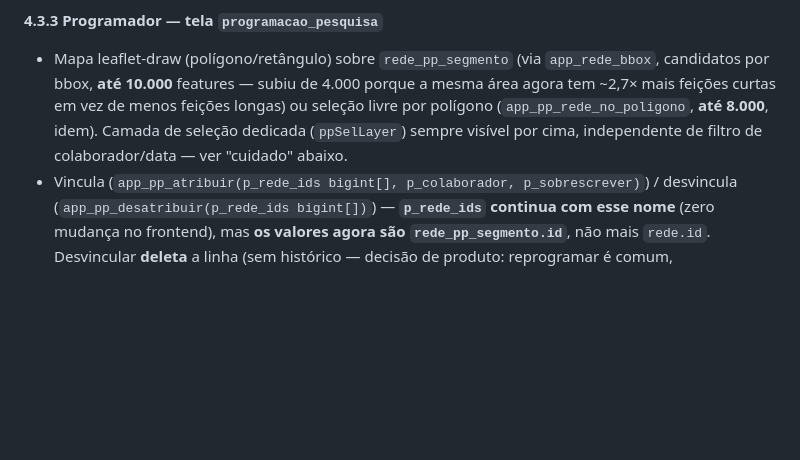
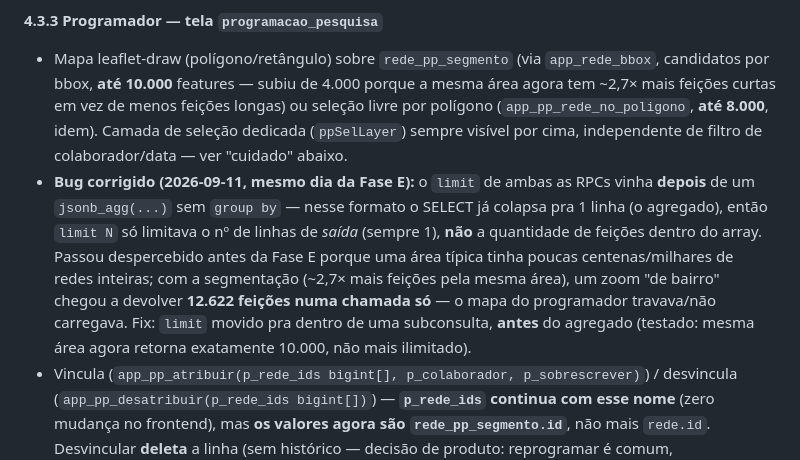
Before and after one commit to sirio369/aguasmg, a Markdown page: docs/MODULOS.md, the part around the change. Drawn GitHub-style; blank space fills up the shorter version.

Commit message:
fix(pesquisa): limit não aplicado em app_rede_bbox/app_pp_rede_no_poligono
Backend já corrigido ao vivo. limit(N) vinha depois de um jsonb_agg()
sem group by — nesse formato o SELECT colapsa pra 1 linha (o agregado),
entao "limit" so limitava o no de linhas de SAIDA (sempre 1), nao a
quantidade de feicoes dentro do array. Passou despercebido antes da
Fase E (area tipica tinha poucas centenas/milhares de redes inteiras);
com a segmentacao (~2,7x mais feicoes pela mesma area), um zoom "de
bairro" no mapa do programador chegou a devolver 12.622 feicoes numa
chamada so -> tela nao carregava (relato do usuario: "o botao de
carregar a rede nao esta funcionando").

Fix: limit movido pra dentro de uma subconsulta, antes do agregado.
Testado: mesma area (antes 12.622, sem limite de fato) agora retorna
exatamente 10.000; area pequena (121/92 feicoes) inalterada.

Só docs (MODULOS.md §4.3.3) — RPC já corrigida ao vivo via MCP.

Co-Authored-By: Claude Sonnet 5 <noreply@anthropic.com>

```diff
--- a/docs/MODULOS.md
+++ b/docs/MODULOS.md
@@ -349,6 +349,14 @@ sem intervenção manual.
   em vez de menos feições longas) ou seleção livre por polígono (`app_pp_rede_no_poligono`, **até 8.000**,
   idem). Camada de seleção dedicada (`ppSelLayer`) sempre visível por cima, independente de filtro de
   colaborador/data — ver "cuidado" abaixo.
+- **Bug corrigido (2026-09-11, mesmo dia da Fase E):** o `limit` de ambas as RPCs vinha **depois** de um
+  `jsonb_agg(...)` sem `group by` — nesse formato o SELECT já colapsa pra 1 linha (o agregado), então
+  `limit N` só limitava o nº de linhas de *saída* (sempre 1), **não** a quantidade de feições dentro do
+  array. Passou despercebido antes da Fase E porque uma área típica tinha poucas centenas/milhares de
+  redes inteiras; com a segmentação (~2,7× mais feições pela mesma área), um zoom "de bairro" chegou a
+  devolver **12.622 feições numa chamada só** — o mapa do programador travava/não carregava. Fix: `limit`
+  movido pra dentro de uma subconsulta, **antes** do agregado (testado: mesma área agora retorna
+  exatamente 10.000, não mais ilimitado).
 - Vincula (`app_pp_atribuir(p_rede_ids bigint[], p_colaborador, p_sobrescrever)`) / desvincula
   (`app_pp_desatribuir(p_rede_ids bigint[])`) — **`p_rede_ids` continua com esse nome** (zero mudança no
   frontend), mas **os valores agora são `rede_pp_segmento.id`**, não mais `rede.id`. Desvincular
```
